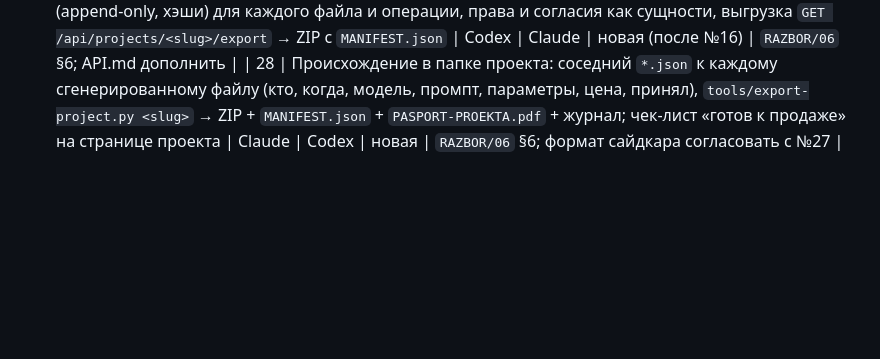
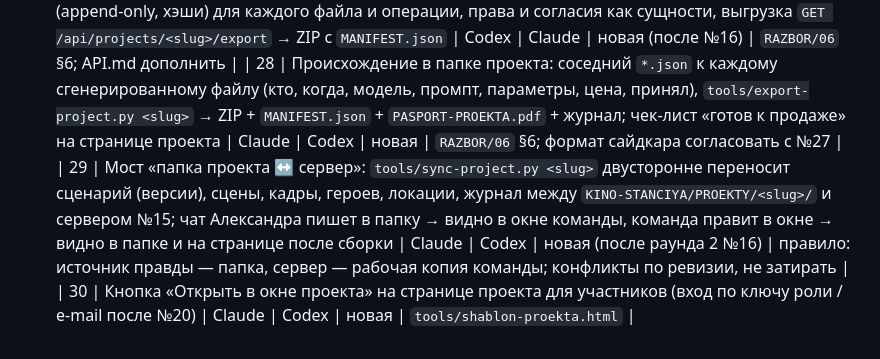
Before and after one commit to colibrigroupid-dev/studio-neyra-vision, a Markdown page: ZADACHI.md, the part around the change. GitHub-like rendering; blank space fills up the shorter version.

Commit message:
12: задачи №29 мост папка↔сервер, №30 кнопка в окно проекта

```diff
--- a/ZADACHI.md
+++ b/ZADACHI.md
@@ -52,3 +52,5 @@
 - Claude: повторить `python3 -m unittest server.test_api` обычным TCP-транспортом; проверить 1440/375, настройки/перезагрузку, создание проекта с кодом demo, writer-local через keyId и доступ только к разрешённым разделам; RU/KZ и безопасный вывод пользовательского HTML; сцену/кадр/комментарий/пост, версии и восстановление с резервным черновиком; отключение сервера во время записи, локальные копии без потери прежних проектов и отсутствие успеха при ошибках. Результат — `proverki/16-claude.md`.
 | 27 | Дата-рум проекта на сервере: журнал происхождения (append-only, хэши) для каждого файла и операции, права и согласия как сущности, выгрузка `GET /api/projects/<slug>/export` → ZIP с `MANIFEST.json` | Codex | Claude | новая (после №16) | `RAZBOR/06` §6; API.md дополнить |
 | 28 | Происхождение в папке проекта: соседний `*.json` к каждому сгенерированному файлу (кто, когда, модель, промпт, параметры, цена, принял), `tools/export-project.py <slug>` → ZIP + `MANIFEST.json` + `PASPORT-PROEKTA.pdf` + журнал; чек-лист «готов к продаже» на странице проекта | Claude | Codex | новая | `RAZBOR/06` §6; формат сайдкара согласовать с №27 |
+| 29 | Мост «папка проекта ↔ сервер»: `tools/sync-project.py <slug>` двусторонне переносит сценарий (версии), сцены, кадры, героев, локации, журнал между `KINO-STANCIYA/PROEKTY/<slug>/` и сервером №15; чат Александра пишет в папку → видно в окне команды, команда правит в окне → видно в папке и на странице после сборки | Claude | Codex | новая (после раунда 2 №16) | правило: источник правды — папка, сервер — рабочая копия команды; конфликты по ревизии, не затирать |
+| 30 | Кнопка «Открыть в окне проекта» на странице проекта для участников (вход по ключу роли / e-mail после №20) | Claude | Codex | новая | `tools/shablon-proekta.html` |
```
